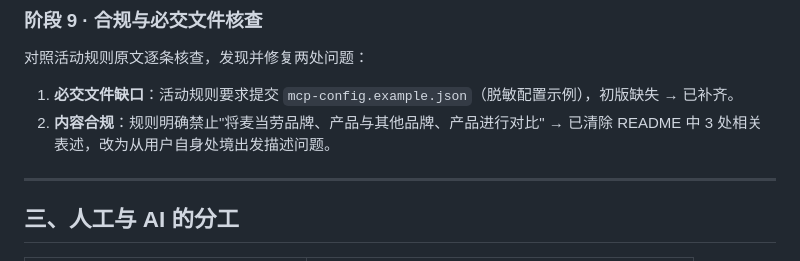
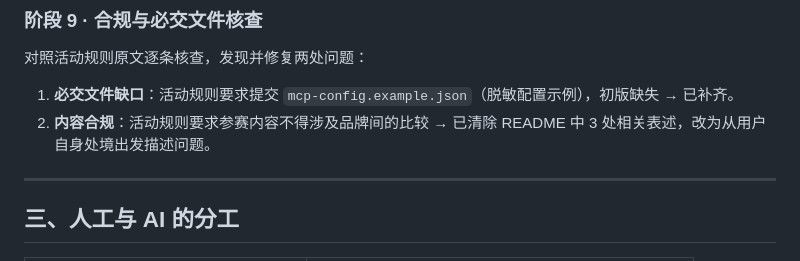
Before and after one commit to dinosaur-006/mcd-tree-hole, a Markdown page: workbuddy.md, the part around the change. GitHub-like rendering.

```diff
--- a/workbuddy.md
+++ b/workbuddy.md
@@ -93,7 +93,7 @@
 对照活动规则原文逐条核查，发现并修复两处问题：
 
 1. **必交文件缺口**：活动规则要求提交 `mcp-config.example.json`（脱敏配置示例），初版缺失 → 已补齐。
-2. **内容合规**：规则明确禁止"将麦当劳品牌、产品与其他品牌、产品进行对比" → 已清除 README 中 3 处相关表述，改为从用户自身处境出发描述问题。
+2. **内容合规**：活动规则要求参赛内容不得涉及品牌间的比较 → 已清除 README 中 3 处相关表述，改为从用户自身处境出发描述问题。
 
 ---
 
```
Also changed, not shown: README.md (+1 -1 lines).
